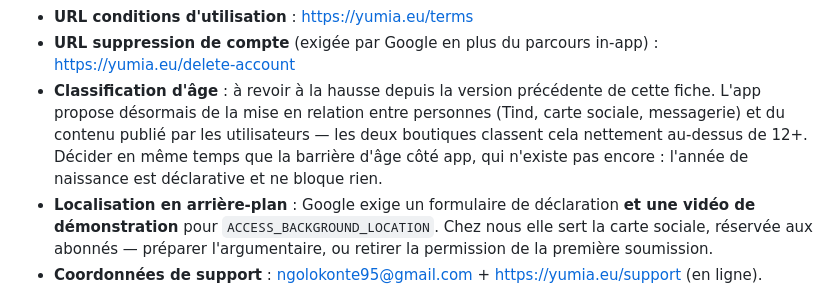
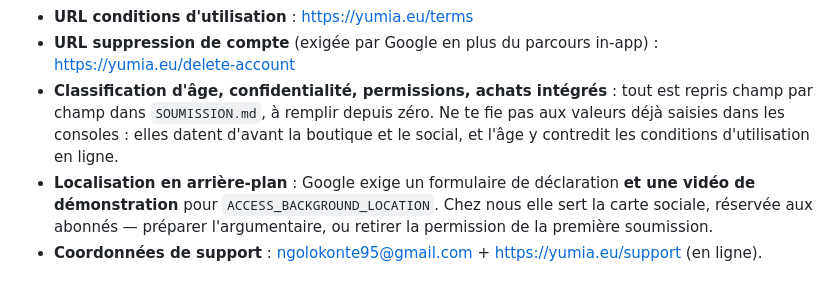
Before and after one commit to ngolokonte95-design/yumia, a Markdown page: docs/stores/FICHES-STORES.md, the part around the change. Drawn GitHub-style.

```diff
--- a/docs/stores/FICHES-STORES.md
+++ b/docs/stores/FICHES-STORES.md
@@ -205,11 +205,10 @@ Welcome to YUMIA! First release: AI contextual Top 3, itineraries from one eveni
 - **URL conditions d'utilisation** : https://yumia.eu/terms
 - **URL suppression de compte** (exigée par Google en plus du parcours in-app) :
   https://yumia.eu/delete-account
-- **Classification d'âge** : à revoir à la hausse depuis la version précédente de cette fiche. L'app
-  propose désormais de la mise en relation entre personnes (Tind, carte sociale, messagerie) et du
-  contenu publié par les utilisateurs — les deux boutiques classent cela nettement au-dessus de 12+.
-  Décider en même temps que la barrière d'âge côté app, qui n'existe pas encore : l'année de
-  naissance est déclarative et ne bloque rien.
+- **Classification d'âge, confidentialité, permissions, achats intégrés** : tout est repris champ par
+  champ dans `SOUMISSION.md`, à remplir depuis zéro. Ne te fie pas aux valeurs déjà saisies dans les
+  consoles : elles datent d'avant la boutique et le social, et l'âge y contredit les conditions
+  d'utilisation en ligne.
 - **Localisation en arrière-plan** : Google exige un formulaire de déclaration **et une vidéo de
   démonstration** pour `ACCESS_BACKGROUND_LOCATION`. Chez nous elle sert la carte sociale, réservée
   aux abonnés — préparer l'argumentaire, ou retirer la permission de la première soumission.
```
Also changed, not shown: docs/stores/SOUMISSION.md (added, +160 -0 lines).
